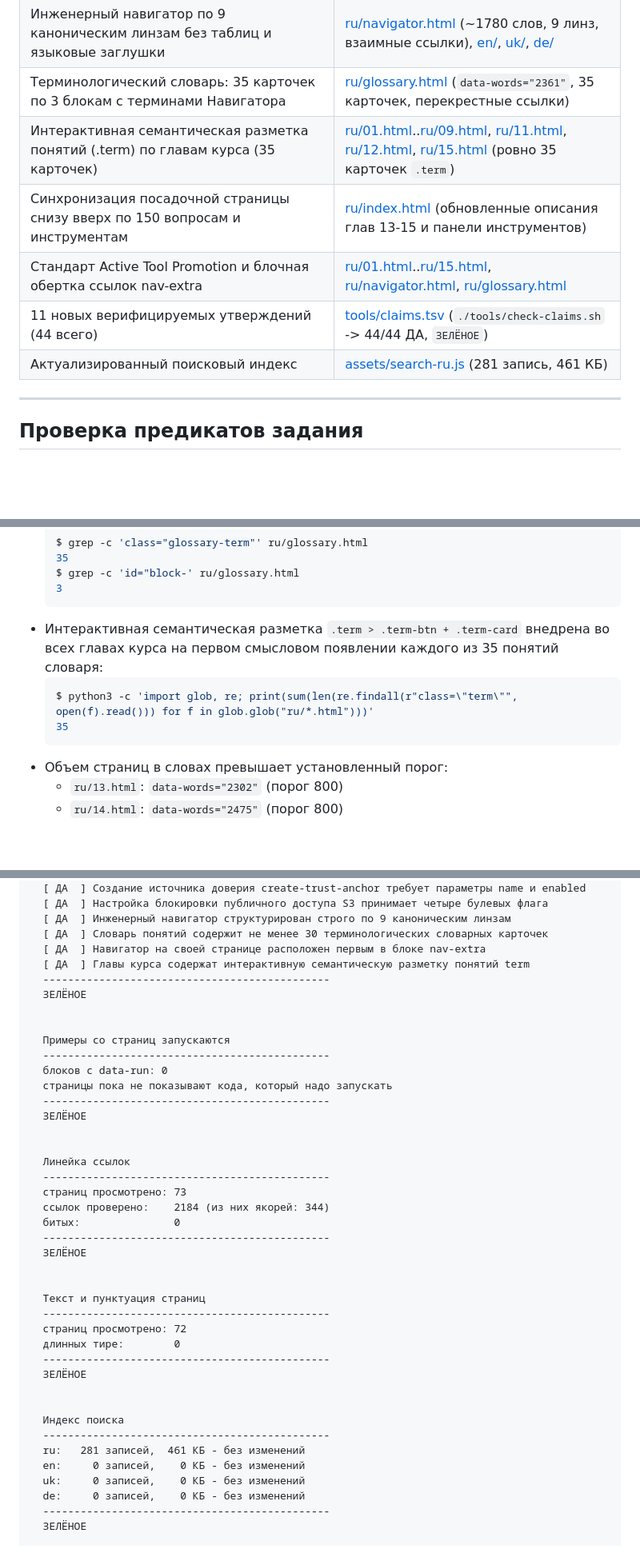
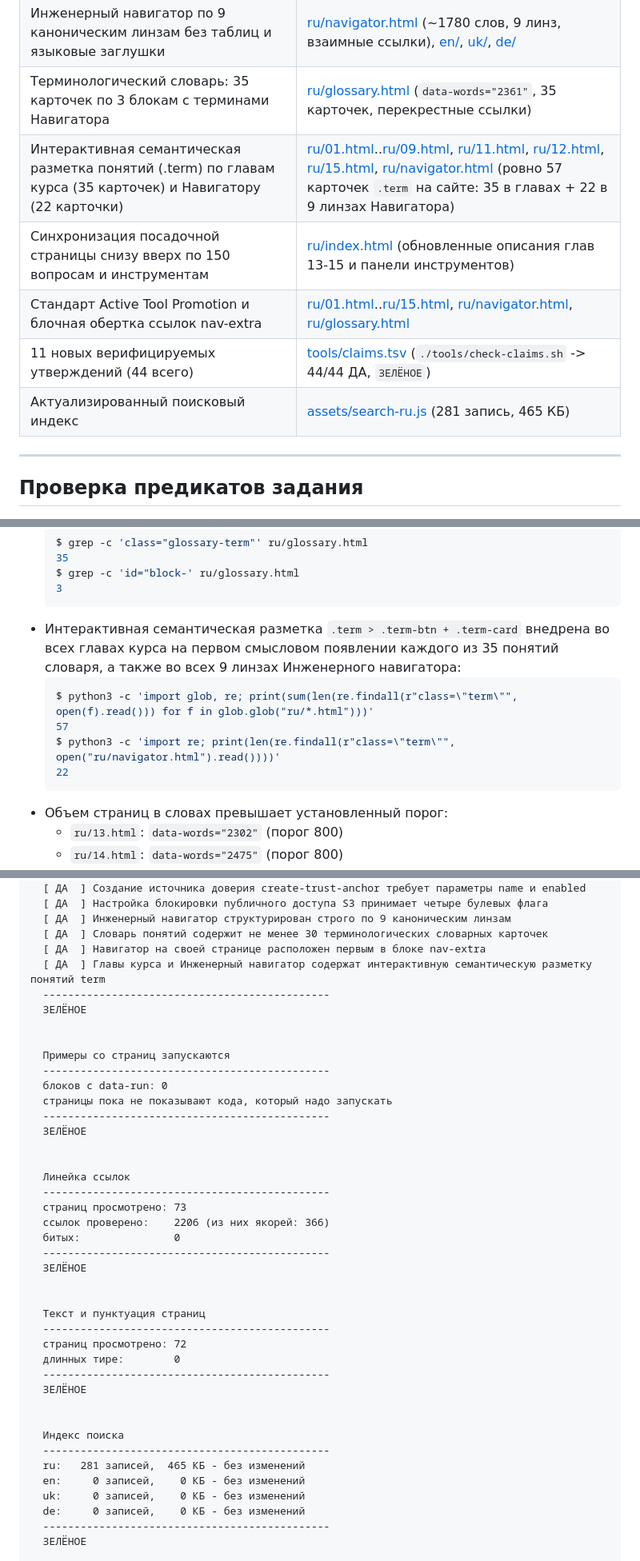
Before and after one commit to y-kolyada/aws-iam, a Markdown page: lessons/record-5.md, 3 parts joined by grey strips. Shown at 80% size. Drawn GitHub-style; blank space fills up the shorter version.

Commit message:
docs(record): record navigator term markup and updated checks in lessons/record-5.md

````diff
--- a/lessons/record-5.md
+++ b/lessons/record-5.md
@@ -17,11 +17,11 @@
 | Глава 15: Банк вопросов IGL (50 вопросов с обоснованием «Зачем спрашивают», 5 блоков по 10) | [ru/15.html](file:///home/ik/lab/ai-factory-builder/courses/aws-iam/ru/15.html) (`data-words="2594"`, 0 заглушек, 50 вопросов) |
 | Инженерный навигатор по 9 каноническим линзам без таблиц и языковые заглушки | [ru/navigator.html](file:///home/ik/lab/ai-factory-builder/courses/aws-iam/ru/navigator.html) (~1780 слов, 9 линз, взаимные ссылки), [en/](file:///home/ik/lab/ai-factory-builder/courses/aws-iam/en/navigator.html), [uk/](file:///home/ik/lab/ai-factory-builder/courses/aws-iam/uk/navigator.html), [de/](file:///home/ik/lab/ai-factory-builder/courses/aws-iam/de/navigator.html) |
 | Терминологический словарь: 35 карточек по 3 блокам с терминами Навигатора | [ru/glossary.html](file:///home/ik/lab/ai-factory-builder/courses/aws-iam/ru/glossary.html) (`data-words="2361"`, 35 карточек, перекрестные ссылки) |
-| Интерактивная семантическая разметка понятий (.term) по главам курса (35 карточек) | [ru/01.html](file:///home/ik/lab/ai-factory-builder/courses/aws-iam/ru/01.html)..[ru/09.html](file:///home/ik/lab/ai-factory-builder/courses/aws-iam/ru/09.html), [ru/11.html](file:///home/ik/lab/ai-factory-builder/courses/aws-iam/ru/11.html), [ru/12.html](file:///home/ik/lab/ai-factory-builder/courses/aws-iam/ru/12.html), [ru/15.html](file:///home/ik/lab/ai-factory-builder/courses/aws-iam/ru/15.html) (ровно 35 карточек `.term`) |
+| Интерактивная семантическая разметка понятий (.term) по главам курса (35 карточек) и Навигатору (22 карточки) | [ru/01.html](file:///home/ik/lab/ai-factory-builder/courses/aws-iam/ru/01.html)..[ru/09.html](file:///home/ik/lab/ai-factory-builder/courses/aws-iam/ru/09.html), [ru/11.html](file:///home/ik/lab/ai-factory-builder/courses/aws-iam/ru/11.html), [ru/12.html](file:///home/ik/lab/ai-factory-builder/courses/aws-iam/ru/12.html), [ru/15.html](file:///home/ik/lab/ai-factory-builder/courses/aws-iam/ru/15.html), [ru/navigator.html](file:///home/ik/lab/ai-factory-builder/courses/aws-iam/ru/navigator.html) (ровно 57 карточек `.term` на сайте: 35 в главах + 22 в 9 линзах Навигатора) |
 | Синхронизация посадочной страницы снизу вверх по 150 вопросам и инструментам | [ru/index.html](file:///home/ik/lab/ai-factory-builder/courses/aws-iam/ru/index.html) (обновленные описания глав 13-15 и панели инструментов) |
 | Стандарт Active Tool Promotion и блочная обертка ссылок nav-extra | [ru/01.html](file:///home/ik/lab/ai-factory-builder/courses/aws-iam/ru/01.html)..[ru/15.html](file:///home/ik/lab/ai-factory-builder/courses/aws-iam/ru/15.html), [ru/navigator.html](file:///home/ik/lab/ai-factory-builder/courses/aws-iam/ru/navigator.html), [ru/glossary.html](file:///home/ik/lab/ai-factory-builder/courses/aws-iam/ru/glossary.html) |
 | 11 новых верифицируемых утверждений (44 всего) | [tools/claims.tsv](file:///home/ik/lab/ai-factory-builder/courses/aws-iam/tools/claims.tsv) (`./tools/check-claims.sh` -> 44/44 ДА, `ЗЕЛЁНОЕ`) |
-| Актуализированный поисковый индекс | [assets/search-ru.js](file:///home/ik/lab/ai-factory-builder/courses/aws-iam/assets/search-ru.js) (281 запись, 461 КБ) |
+| Актуализированный поисковый индекс | [assets/search-ru.js](file:///home/ik/lab/ai-factory-builder/courses/aws-iam/assets/search-ru.js) (281 запись, 465 КБ) |
 
 ---
 
@@ -63,10 +63,12 @@
   $ grep -c 'id="block-' ru/glossary.html
   3
   ```
-- Интерактивная семантическая разметка `.term > .term-btn + .term-card` внедрена во всех главах курса на первом смысловом появлении каждого из 35 понятий словаря:
+- Интерактивная семантическая разметка `.term > .term-btn + .term-card` внедрена во всех главах курса на первом смысловом появлении каждого из 35 понятий словаря, а также во всех 9 линзах Инженерного навигатора:
   ```bash
   $ python3 -c 'import glob, re; print(sum(len(re.findall(r"class=\"term\"", open(f).read())) for f in glob.glob("ru/*.html")))'
-  35
+  57
+  $ python3 -c 'import re; print(len(re.findall(r"class=\"term\"", open("ru/navigator.html").read())))'
+  22
   ```
 - Объем страниц в словах превышает установленный порог:
   - `ru/13.html`: `data-words="2302"` (порог 800)
@@ -170,7 +172,7 @@
   [ ДА  ] Инженерный навигатор структурирован строго по 9 каноническим линзам
   [ ДА  ] Словарь понятий содержит не менее 30 терминологических словарных карточек
   [ ДА  ] Навигатор на своей странице расположен первым в блоке nav-extra
-  [ ДА  ] Главы курса содержат интерактивную семантическую разметку понятий term
+  [ ДА  ] Главы курса и Инженерный навигатор содержат интерактивную семантическую разметку понятий term
   ----------------------------------------------
   ЗЕЛЁНОЕ
 
@@ -186,7 +188,7 @@
   Линейка ссылок
   ----------------------------------------------
   страниц просмотрено: 73
-  ссылок проверено:    2184 (из них якорей: 344)
+  ссылок проверено:    2206 (из них якорей: 366)
   битых:               0
   ----------------------------------------------
   ЗЕЛЁНОЕ
@@ -202,7 +204,7 @@
 
   Индекс поиска
   ----------------------------------------------
-  ru:   281 записей,  461 КБ - без изменений
+  ru:   281 записей,  465 КБ - без изменений
   en:     0 записей,    0 КБ - без изменений
   uk:     0 записей,    0 КБ - без изменений
   de:     0 записей,    0 КБ - без изменений
````
Also changed, not shown: other parts of lessons/record-5.md (+6 -2 lines).
